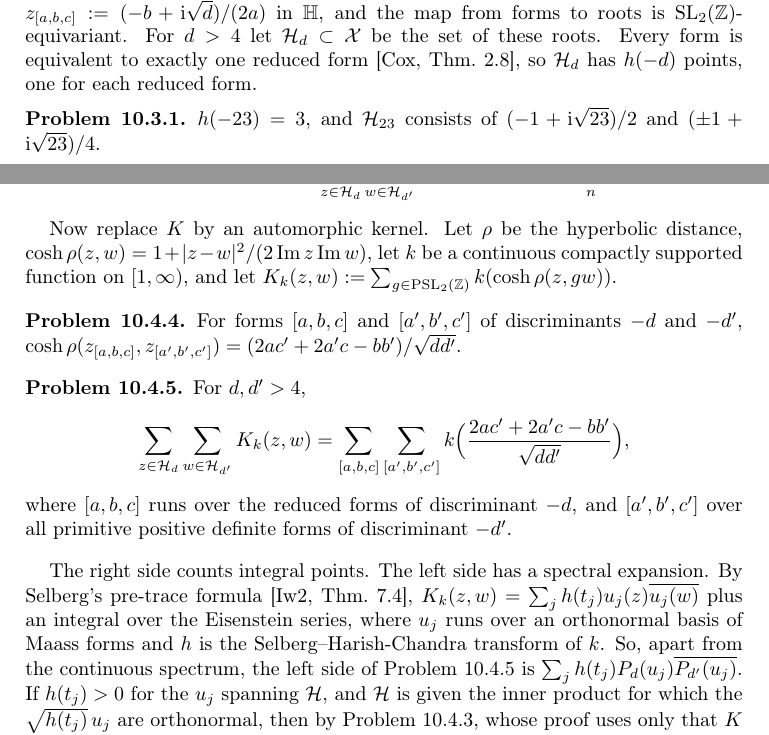
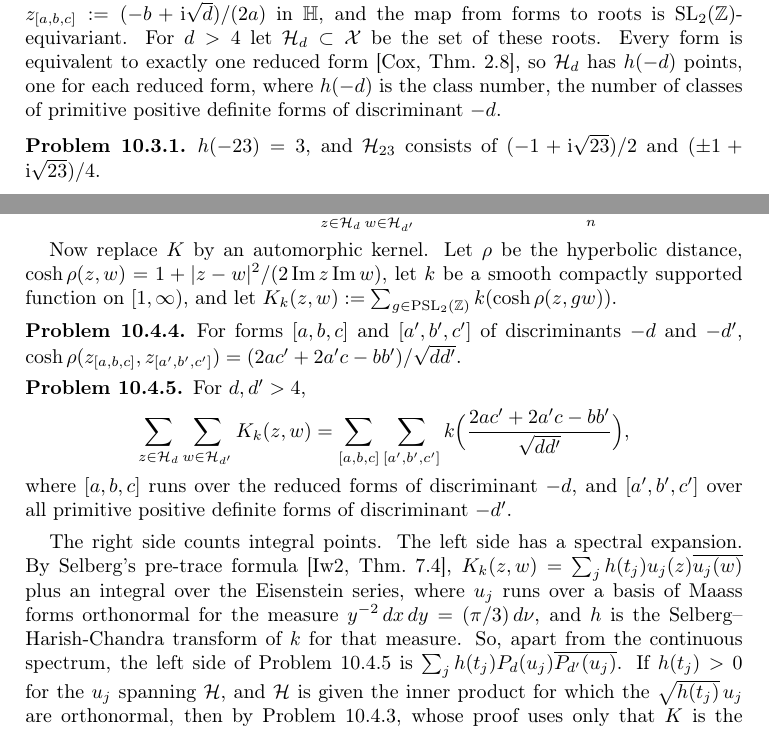
Before and after one commit to ultronozm/grh-workbook, a LaTeX paper (20261125T010000--rank-lemma-and-zero-estimate__workbook.tex): two parts of pages 3 and 4 of 5 before the commit and two parts of pages 3 and 4 of 6 after it, joined at a grey line, cut so that both start at the same text. Compiled offline with pdfLaTeX.

Commit message:
rank-lemma-and-zero-estimate: smooth kernel and the measure of orthonormality in the pre-trace formula; define h(-d) and the upper half-plane; Cox subtitle

```diff
--- a/20261125T010000--rank-lemma-and-zero-estimate__workbook.tex
+++ b/20261125T010000--rank-lemma-and-zero-estimate__workbook.tex
@@ -135,7 +135,7 @@ Let \(x_1, \dots, x_4\) be the vertices of a regular tetrahedron inscribed in \(
 
 \section{Heegner points}\label{sec:heegner}
 
-The simplest point sets with arithmetic meaning are CM points.  On the modular curve their equidistribution is a theorem of Duke.  Let \(\mathcal{X} := \mathrm{SL}_2(\Z) \backslash \HH\) with the probability measure \(d\nu = (3/\pi) \, y^{-2} \, dx \, dy\).  A primitive positive definite form \([a, b, c] = ax^2 + bxy + cy^2\) of discriminant \(b^2 - 4ac = -d\) has the root \(z_{[a,b,c]} := (-b + \ii\sqrt d)/(2a)\) in \(\HH\), and the map from forms to roots is \(\mathrm{SL}_2(\Z)\)-equivariant.  For \(d > 4\) let \(\mathcal{H}_d \subset \mathcal{X}\) be the set of these roots.  Every form is equivalent to exactly one reduced form \cite[Thm.~2.8]{Cox}, so \(\mathcal{H}_d\) has \(h(-d)\) points, one for each reduced form.
+The simplest point sets with arithmetic meaning are CM points.  On the modular curve their equidistribution is a theorem of Duke.  Let \(\mathcal{X} := \mathrm{SL}_2(\Z) \backslash \HH\) with the probability measure \(d\nu = (3/\pi) \, y^{-2} \, dx \, dy\).  A primitive positive definite form \([a, b, c] = ax^2 + bxy + cy^2\) of discriminant \(b^2 - 4ac = -d\) has the root \(z_{[a,b,c]} := (-b + \ii\sqrt d)/(2a)\) in \(\HH\), and the map from forms to roots is \(\mathrm{SL}_2(\Z)\)-equivariant.  For \(d > 4\) let \(\mathcal{H}_d \subset \mathcal{X}\) be the set of these roots.  Every form is equivalent to exactly one reduced form \cite[Thm.~2.8]{Cox}, so \(\mathcal{H}_d\) has \(h(-d)\) points, one for each reduced form, where \(h(-d)\) is the class number, the number of classes of primitive positive definite forms of discriminant \(-d\).
 
 \begin{problem}\label{pr:23}
 \(h(-23) = 3\), and \(\mathcal{H}_{23}\) consists of \((-1 + \ii\sqrt{23})/2\) and \((\pm 1 + \ii\sqrt{23})/4\).
@@ -180,7 +180,7 @@ In the argument the maps are periods, not evaluations.  On \(\mathcal{X} = \math
 \(\displaystyle G_{dd'} = \sqrt{\gamma_d \gamma_{d'}} \sum_{z \in \mathcal{H}_d} \sum_{w \in \mathcal{H}_{d'}} K(z, w) = \sqrt{\gamma_d \gamma_{d'}} \sum_n P_d(\varphi_n) \overline{P_{d'}(\varphi_n)} .\)
 \end{problem}
 
-Now replace \(K\) by an automorphic kernel.  Let \(\rho\) be the hyperbolic distance, \(\cosh \rho(z, w) = 1 + \lvert z - w \rvert^2/(2 \operatorname{Im} z \operatorname{Im} w)\), let \(k\) be a continuous compactly supported function on \([1, \infty)\), and let \(K_k(z, w) := \sum_{g \in \mathrm{PSL}_2(\Z)} k(\cosh \rho(z, gw))\).
+Now replace \(K\) by an automorphic kernel.  Let \(\rho\) be the hyperbolic distance, \(\cosh \rho(z, w) = 1 + \lvert z - w \rvert^2/(2 \operatorname{Im} z \operatorname{Im} w)\), let \(k\) be a smooth compactly supported function on \([1, \infty)\), and let \(K_k(z, w) := \sum_{g \in \mathrm{PSL}_2(\Z)} k(\cosh \rho(z, gw))\).
 
 \begin{problem}\label{pr:cosh}
 For forms \([a, b, c]\) and \([a', b', c']\) of discriminants \(-d\) and \(-d'\), \(\cosh \rho(z_{[a,b,c]}, z_{[a',b',c']}) = (2ac' + 2a'c - bb')/\sqrt{dd'}\).
@@ -194,7 +194,7 @@ For \(d, d' > 4\),
 where \([a, b, c]\) runs over the reduced forms of discriminant \(-d\), and \([a', b', c']\) over all primitive positive definite forms of discriminant \(-d'\).
 \end{problem}
 
-The right side counts integral points.  The left side has a spectral expansion.  By Selberg's pre-trace formula \cite[Thm.~7.4]{Iw}, \(K_k(z, w) = \sum_j h(t_j) u_j(z) \overline{u_j(w)}\) plus an integral over the Eisenstein series, where \(u_j\) runs over an orthonormal basis of Maass forms and \(h\) is the Selberg--Harish-Chandra transform of \(k\).  So, apart from the continuous spectrum, the left side of Problem~\ref{pr:unfold} is \(\sum_j h(t_j) P_d(u_j) \overline{P_{d'}(u_j)}\).  If \(h(t_j) > 0\) for the \(u_j\) spanning \(\Hc\), and \(\Hc\) is given the inner product for which the \(\sqrt{h(t_j)}\, u_j\) are orthonormal, then by Problem~\ref{pr:period-gram}, whose proof uses only that \(K\) is the reproducing kernel of \(\Hc\), this is the Gram block \(G_{dd'}\), up to the factor \(\sqrt{\gamma_d \gamma_{d'}}\) and the contribution of the other \(u_j\).  A bound of the form~\eqref{eq:pair} thus becomes a count of pairs of forms with \(2ac' + 2a'c - bb'\) in a given range.
+The right side counts integral points.  The left side has a spectral expansion.  By Selberg's pre-trace formula \cite[Thm.~7.4]{Iw}, \(K_k(z, w) = \sum_j h(t_j) u_j(z) \overline{u_j(w)}\) plus an integral over the Eisenstein series, where \(u_j\) runs over a basis of Maass forms orthonormal for the measure \(y^{-2}\,dx\,dy = (\pi/3)\,d\nu\), and \(h\) is the Selberg--Harish-Chandra transform of \(k\) for that measure.  So, apart from the continuous spectrum, the left side of Problem~\ref{pr:unfold} is \(\sum_j h(t_j) P_d(u_j) \overline{P_{d'}(u_j)}\).  If \(h(t_j) > 0\) for the \(u_j\) spanning \(\Hc\), and \(\Hc\) is given the inner product for which the \(\sqrt{h(t_j)}\, u_j\) are orthonormal, then by Problem~\ref{pr:period-gram}, whose proof uses only that \(K\) is the reproducing kernel of \(\Hc\), this is the Gram block \(G_{dd'}\), up to the factor \(\sqrt{\gamma_d \gamma_{d'}}\) and the contribution of the other \(u_j\).  A bound of the form~\eqref{eq:pair} thus becomes a count of pairs of forms with \(2ac' + 2a'c - bb'\) in a given range.
 
 This is the simplest case of a relative trace formula.  For a reductive group \(G\) over \(\Q\) with subgroups \(H_1\) and \(H_2\), one integrates the automorphic kernel \(\sum_{\gamma \in G(\Q)} f(x^{-1}\gamma y)\) over \(x \in H_1(\Q) \backslash H_1(\mathbb{A})\) and \(y \in H_2(\Q) \backslash H_2(\mathbb{A})\).  Spectrally one obtains a sum over automorphic forms \(\varphi\) of products of an \(H_1\)-period of \(\varphi\) and the conjugate of an \(H_2\)-period.  Geometrically one obtains a sum over the double cosets \(H_1(\Q) \backslash G(\Q) / H_2(\Q)\) of orbital integrals.  For \(G = \mathrm{PGL}_2\) and \(H_1\), \(H_2\) tori, which contains Problem~\ref{pr:unfold}, Jacquet used this identity to prove Waldspurger's formula \cite{Ja}.  In Alp\"oge's argument \cite{Alp}, see also \cite{Zh}, the maps are Bessel periods on unitary groups \cite{GGP}, and the pairwise bounds do not come from equidistribution of CM points but from near orthogonality of Poincar\'e series of large weight; Chapter~\ref{ps-chap} treats it, and its last section describes the form it takes in the argument.
 
```
Also changed, not shown: 20261125T010000--rank-lemma-and-zero-estimate__workbook.tex (4 more changed lines).
